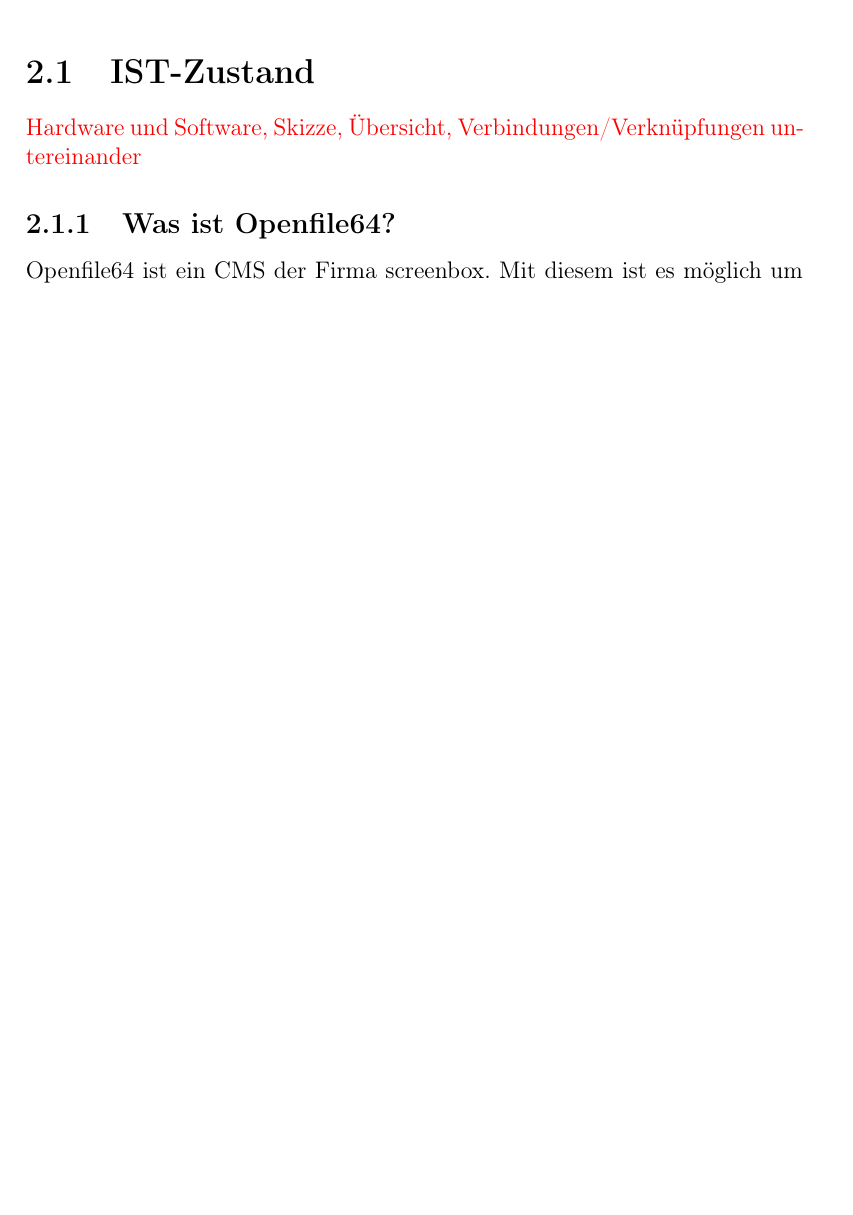
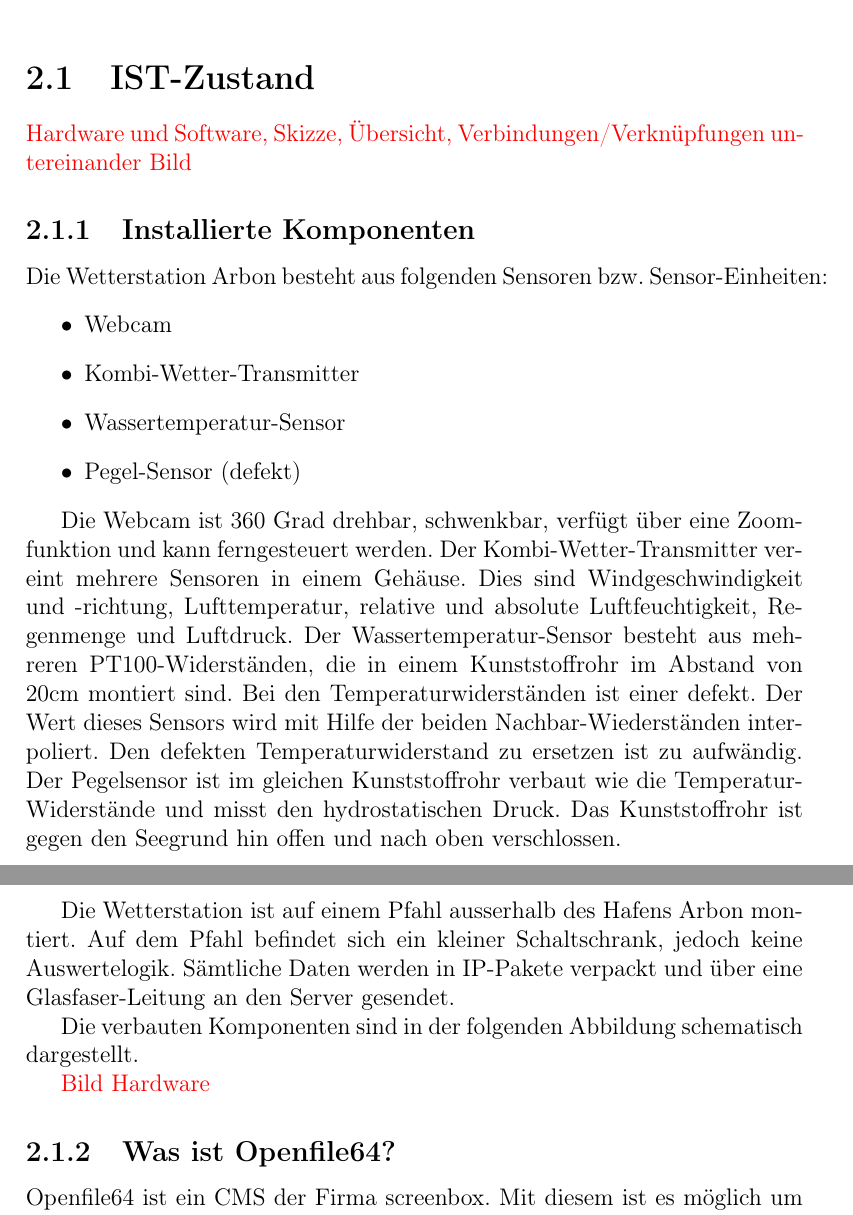
Before and after one commit to LB-NTB/wetterArbon, a LaTeX document (doku/Bericht.tex): part of page 7 of 16 before the commit and two parts of pages 7 and 8 of 18 after it, the two joined at a grey line, cut so that both start at the same text, the shorter picture padded with empty space. Compiled offline with pdfLaTeX.

Commit message:
Hardwarebeschreibung hinzugefügt

```diff
--- a/doku/Bericht.tex
+++ b/doku/Bericht.tex
@@ -68,6 +70,27 @@
 Skizze,
 Übersicht,
 Verbindungen/Verknüpfungen untereinander}
+\Diskussionspunkt{Bild}
+
+\subsection{Installierte Komponenten}
+
+Die Wetterstation Arbon besteht aus folgenden Sensoren bzw. Sensor-Einheiten:
+\begin{itemize}
+\item Webcam
+\item Kombi-Wetter-Transmitter
+\item Wassertemperatur-Sensor
+\item Pegel-Sensor (defekt)
+\end{itemize}
+
+
+Die Webcam ist 360 Grad drehbar, schwenkbar, verfügt über eine Zoomfunktion und kann ferngesteuert werden.  Der Kombi-Wetter-Transmitter vereint mehrere Sensoren in einem Gehäuse. Dies sind Windgeschwindigkeit und -richtung, Lufttemperatur, relative und absolute Luftfeuchtigkeit, Regenmenge und Luftdruck. Der Wassertemperatur-Sensor besteht aus mehreren PT100-Widerständen, die in einem Kunststoffrohr im Abstand von 20cm montiert sind. Bei den Temperaturwiderständen ist einer defekt. Der Wert dieses Sensors wird mit Hilfe der beiden Nachbar-Wiederständen interpoliert. Den defekten Temperaturwiderstand zu ersetzen ist zu aufwändig. Der Pegelsensor ist im gleichen Kunststoffrohr verbaut wie die Temperatur-Widerstände und misst den hydrostatischen Druck. Das Kunststoffrohr ist gegen den Seegrund hin offen und nach oben verschlossen.
+
+Die Wetterstation ist auf einem Pfahl ausserhalb des Hafens Arbon montiert. Auf dem Pfahl befindet sich ein kleiner Schaltschrank, jedoch keine Auswertelogik. Sämtliche Daten werden in IP-Pakete verpackt und über eine Glasfaser-Leitung an den Server gesendet.
+
+Die verbauten Komponenten sind in der folgenden Abbildung schematisch dargestellt.
+
+\Diskussionspunkt{Bild Hardware}
+
 
 \subsection{Was ist Openfile64?}
 Openfile64 ist ein CMS der Firma screenbox. Mit diesem ist es möglich um mit ein paar Klicks eine Webseite erstellt werden kann. Es kann direkt in einem Browser der gewollte Text sowie Bilder und Graphiken eingesetzt werden. Des Weiteren können auch Formulare, Menüs und Applikationen einfach mit einem Mausklick eingesetzt werden. Der Nachteil des CMS ist, dass auf die Seite selber keine eigenen HTML, CSS oder Javascript Dateien erlaubt. Somit können eigene Änderungen an der Webseite nicht durchgeführt werden und ist man vom CMS abhängig. Eigene Änderungen oder dynamische Inhalte, werden in opfile64 als sogenannte Applikationen behandelt.
```
Also changed, not shown: doku/Bericht.tex (25 more changed lines).
